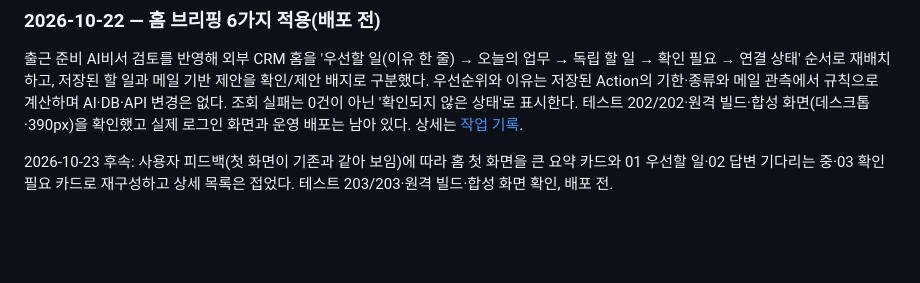
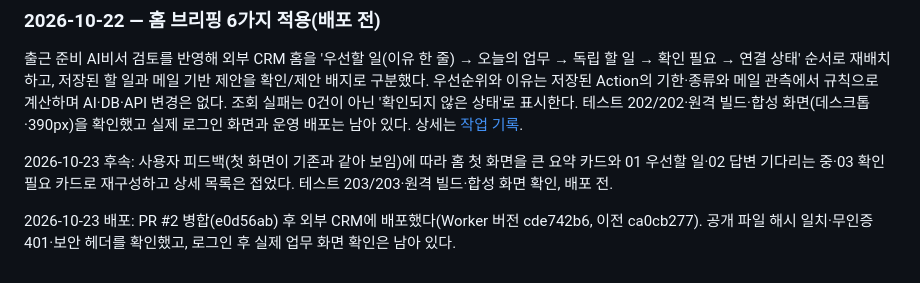
Before and after one commit to Candy-Park/sp-sales-crm, a Markdown page: docs/development-report.md, the part around the change. Rendered like a GitHub page; blank space fills up the shorter version.

```diff
--- a/docs/development-report.md
+++ b/docs/development-report.md
@@ -414,3 +414,5 @@ Outlook 미실행 결과를 캐시에 둔 뒤 다시 실행하면 수집 중에
 출근 준비 AI비서 검토를 반영해 외부 CRM 홈을 '우선할 일(이유 한 줄) → 오늘의 업무 → 독립 할 일 → 확인 필요 → 연결 상태' 순서로 재배치하고, 저장된 할 일과 메일 기반 제안을 확인/제안 배지로 구분했다. 우선순위와 이유는 저장된 Action의 기한·종류와 메일 관측에서 규칙으로 계산하며 AI·DB·API 변경은 없다. 조회 실패는 0건이 아닌 '확인되지 않은 상태'로 표시한다. 테스트 202/202·원격 빌드·합성 화면(데스크톱·390px)을 확인했고 실제 로그인 화면과 운영 배포는 남아 있다. 상세는 [작업 기록](operations/2026-10-22-home-brief.md).
 
 2026-10-23 후속: 사용자 피드백(첫 화면이 기존과 같아 보임)에 따라 홈 첫 화면을 큰 요약 카드와 01 우선할 일·02 답변 기다리는 중·03 확인 필요 카드로 재구성하고 상세 목록은 접었다. 테스트 203/203·원격 빌드·합성 화면 확인, 배포 전.
+
+2026-10-23 배포: PR #2 병합(e0d56ab) 후 외부 CRM에 배포했다(Worker 버전 cde742b6, 이전 ca0cb277). 공개 파일 해시 일치·무인증 401·보안 헤더를 확인했고, 로그인 후 실제 업무 화면 확인은 남아 있다.
```
Also changed, not shown: docs/README.md (+1 -1 lines), docs/operations/2026-10-22-home-brief.md (+18 -0 lines).
